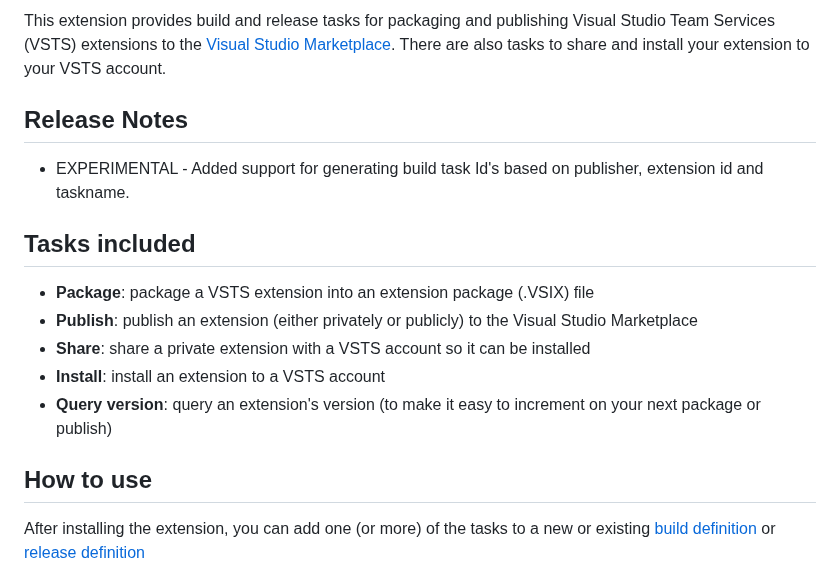
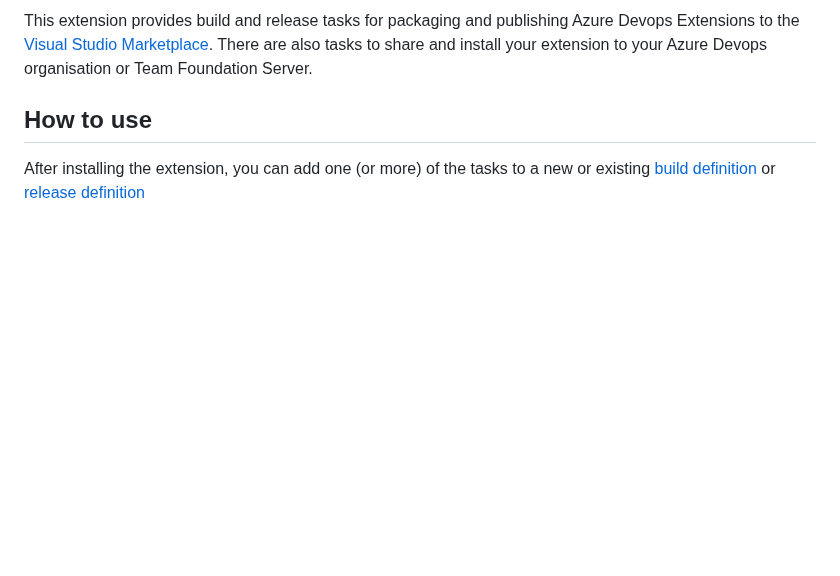
Before and after one commit to microsoft/azure-devops-extension-tasks, a Markdown page: overview.md, the part around one of its changes. GitHub-like rendering; blank space fills up the shorter version.

```diff
--- a/overview.md
+++ b/overview.md
@@ -1,17 +1,4 @@
-
-This extension provides build and release tasks for packaging and publishing Visual Studio Team Services (VSTS) extensions to the [Visual Studio Marketplace](https://marketplace.visualstudio.com). There are also tasks to share and install your extension to your VSTS account.
-
-## Release Notes
-
-* EXPERIMENTAL - Added support for generating build task Id's based on publisher, extension id and taskname.
-
-## Tasks included
-
-* **Package**: package a VSTS extension into an extension package (.VSIX) file
-* **Publish**: publish an extension (either privately or publicly) to the Visual Studio Marketplace
-* **Share**: share a private extension with a VSTS account so it can be installed
-* **Install**: install an extension to a VSTS account
-* **Query version**: query an extension's version (to make it easy to increment on your next package or publish)
+This extension provides build and release tasks for packaging and publishing Azure Devops Extensions to the [Visual Studio Marketplace](https://marketplace.visualstudio.com). There are also tasks to share and install your extension to your Azure Devops organisation or Team Foundation Server.
 
 ## How to use
 
```
Also changed, not shown: other parts of overview.md (+24 -6 lines), README.md (+16 -18 lines), permissions.png (added), 10 other files.
